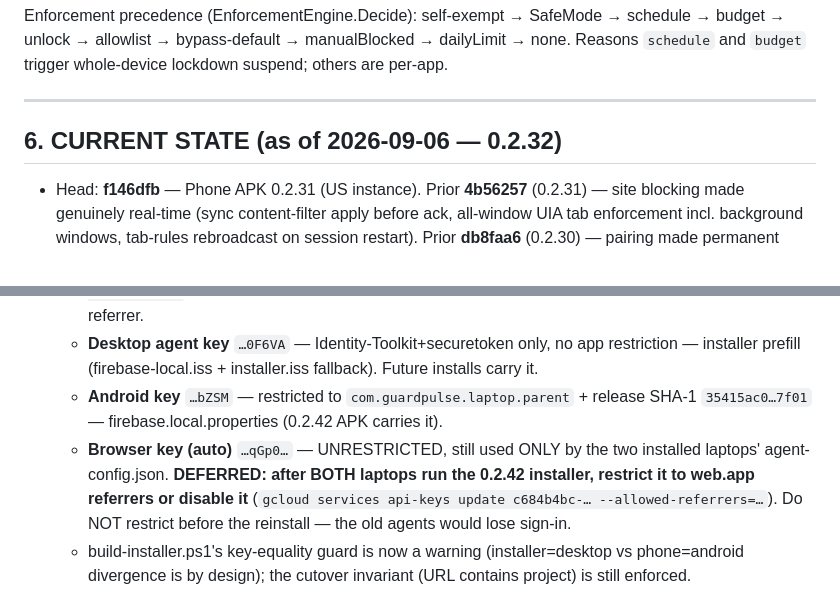
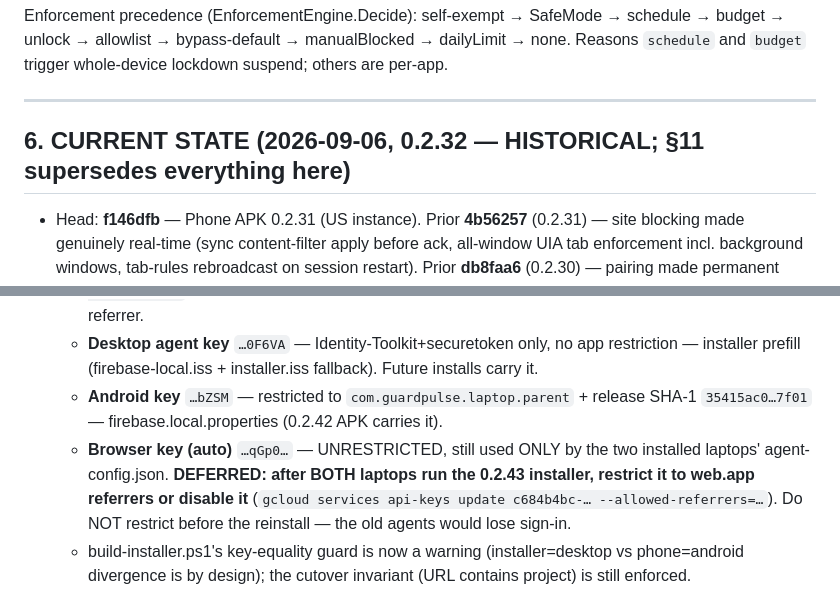
Before and after one commit to rohan-js/guardpulse-laptop, a Markdown page: AGENTS.md, 2 parts joined by grey strips. Drawn GitHub-style.

```diff
--- a/AGENTS.md
+++ b/AGENTS.md
@@ -72,7 +72,7 @@ Enforcement precedence (EnforcementEngine.Decide): self-exempt → SafeMode →
 
 ---
 
-## 6. CURRENT STATE (as of 2026-09-06 — 0.2.32)
+## 6. CURRENT STATE (2026-09-06, 0.2.32 — HISTORICAL; §11 supersedes everything here)
 
 * Head: **f146dfb** — Phone APK 0.2.31 (US instance). Prior **4b56257** (0.2.31) —
   site blocking made genuinely real-time (sync content-filter apply before ack,
@@ -225,6 +230,6 @@ See `PROJECT_CONTEXT.md` §5 for full list. Top three that bite repeatedly:
   - **Web console key** `…1SIk0` — Identity-Toolkit+securetoken only, referrers `guardpulse-laptop-sg.web.app/*` — inline in hosted/index.html. Verified: sign-in 200 from the origin, 403 without/evil referrer.
   - **Desktop agent key** `…0F6VA` — Identity-Toolkit+securetoken only, no app restriction — installer prefill (firebase-local.iss + installer.iss fallback). Future installs carry it.
   - **Android key** `…bZSM` — restricted to `com.guardpulse.laptop.parent` + release SHA-1 `35415ac0…7f01` — firebase.local.properties (0.2.42 APK carries it).
-  - **Browser key (auto)** `…qGp0…` — UNRESTRICTED, still used ONLY by the two installed laptops' agent-config.json. **DEFERRED: after BOTH laptops run the 0.2.42 installer, restrict it to web.app referrers or disable it** (`gcloud services api-keys update c684b4bc-… --allowed-referrers=…`). Do NOT restrict before the reinstall — the old agents would lose sign-in.
+  - **Browser key (auto)** `…qGp0…` — UNRESTRICTED, still used ONLY by the two installed laptops' agent-config.json. **DEFERRED: after BOTH laptops run the 0.2.43 installer, restrict it to web.app referrers or disable it** (`gcloud services api-keys update c684b4bc-… --allowed-referrers=…`). Do NOT restrict before the reinstall — the old agents would lose sign-in.
   - build-installer.ps1's key-equality guard is now a warning (installer=desktop vs phone=android divergence is by design); the cutover invariant (URL contains project) is still enforced.
 * **Old dashboard history:** both dashboards were removed 0.2.13 (`43facc7`); the Cloudflare Pages project `guardpulse-console` kept serving the removed code pointed at the DEAD US database (sign-in breaks for SG accounts; any write would no-op silently). Audit verdicts: Safe-Mode-enable rejected by rules, app-limit clear silently ineffective, ack pipeline dead (no sync/desired), custom-sites registry absent. All fixed in this rebuild.
```
Also changed, not shown: other parts of AGENTS.md (+28 -23 lines).
